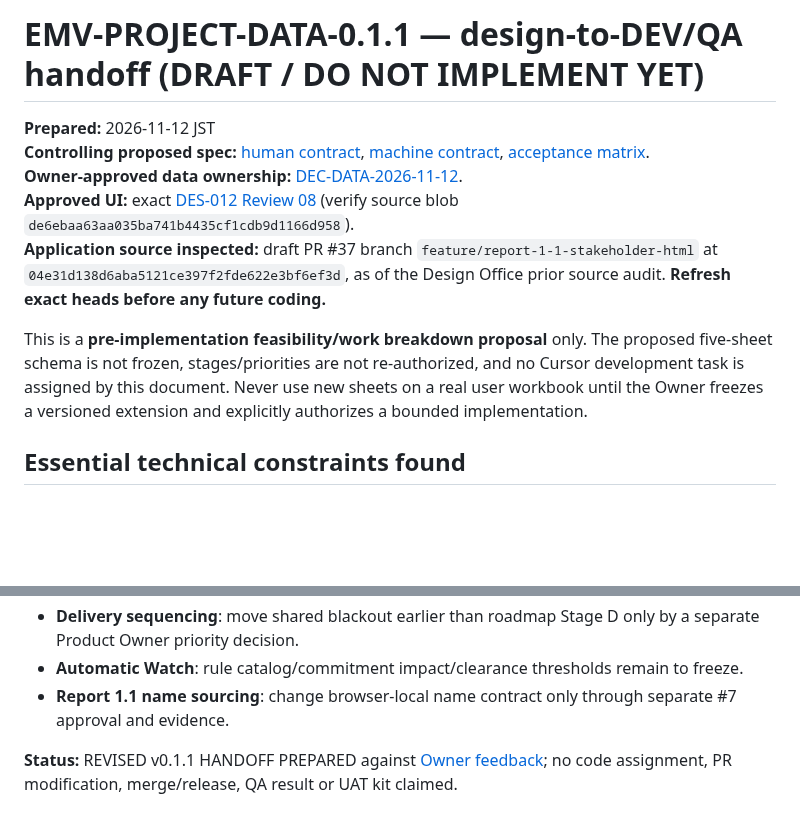
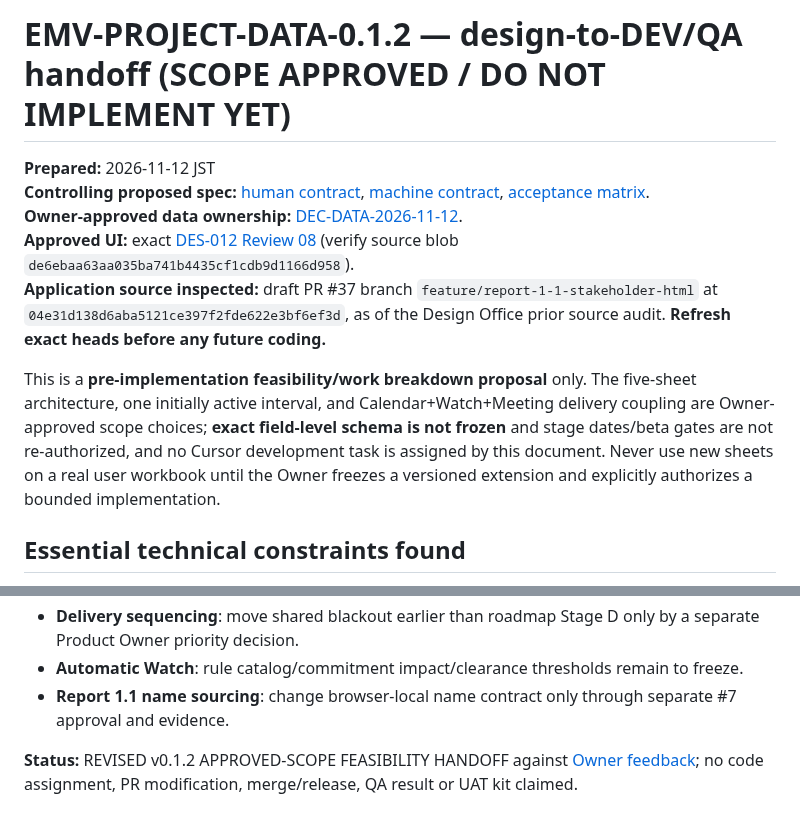
Before and after one commit to Kenny619/spl-wbs, a Markdown page: docs/implementation/EMV_PROJECT_DATA_EXTENSION_FEASIBILITY_HANDOFF_DRAFT.md, 2 parts joined by grey strips. Drawn GitHub-style; blank space fills up the shorter version.

Commit message:
docs: synchronize owner-approved v0.1.2 workbook extension scope across plan, changelog and handoff

```diff
--- a/docs/implementation/EMV_PROJECT_DATA_EXTENSION_FEASIBILITY_HANDOFF_DRAFT.md
+++ b/docs/implementation/EMV_PROJECT_DATA_EXTENSION_FEASIBILITY_HANDOFF_DRAFT.md
@@ -1,4 +1,4 @@
-# EMV-PROJECT-DATA-0.1.1 — design-to-DEV/QA handoff (DRAFT / DO NOT IMPLEMENT YET)
+# EMV-PROJECT-DATA-0.1.2 — design-to-DEV/QA handoff (SCOPE APPROVED / DO NOT IMPLEMENT YET)
 
 **Prepared:** 2026-11-12 JST
 **Controlling proposed spec:** [human contract](../specifications/EMV_PROJECT_DATA_0_1_PROPOSED.md), [machine contract](../specifications/EMV_PROJECT_DATA_0_1_PROPOSED.json), [acceptance matrix](../verification/EMV_PROJECT_DATA_0_1_ACCEPTANCE_PLAN.md).
@@ -6,7 +6,7 @@
 **Approved UI:** exact [DES-012 Review 08](../../design/concepts/DES-012-consolidated-review08-task-detail.html) (verify source blob `de6ebaa63aa035ba741b4435cf1cdb9d1166d958`).
 **Application source inspected:** draft PR #37 branch `feature/report-1-1-stakeholder-html` at `04e31d138d6aba5121ce397f2fde622e3bf6ef3d`, as of the Design Office prior source audit. **Refresh exact heads before any future coding.**
 
-This is a **pre-implementation feasibility/work breakdown proposal** only. The proposed five-sheet schema is not frozen, stages/priorities are not re-authorized, and no Cursor development task is assigned by this document. Never use new sheets on a real user workbook until the Owner freezes a versioned extension and explicitly authorizes a bounded implementation.
+This is a **pre-implementation feasibility/work breakdown proposal** only. The five-sheet architecture, one initially active interval, and Calendar+Watch+Meeting delivery coupling are Owner-approved scope choices; **exact field-level schema is not frozen** and stage dates/beta gates are not re-authorized, and no Cursor development task is assigned by this document. Never use new sheets on a real user workbook until the Owner freezes a versioned extension and explicitly authorizes a bounded implementation.
 
 ## Essential technical constraints found
 
@@ -56,4 +56,4 @@ This is a **pre-implementation feasibility/work breakdown proposal** only. The p
 - **Automatic Watch**: rule catalog/commitment impact/clearance thresholds remain to freeze.
 - **Report 1.1 name sourcing**: change browser-local name contract only through separate #7 approval and evidence.
 
-**Status:** REVISED v0.1.1 HANDOFF PREPARED against [Owner feedback](https://github.com/Kenny619/spl-wbs/issues/25#issuecomment-6812583483); no code assignment, PR modification, merge/release, QA result or UAT kit claimed.
+**Status:** REVISED v0.1.2 APPROVED-SCOPE FEASIBILITY HANDOFF against [Owner feedback](https://github.com/Kenny619/spl-wbs/issues/25#issuecomment-6812583483); no code assignment, PR modification, merge/release, QA result or UAT kit claimed.
```
